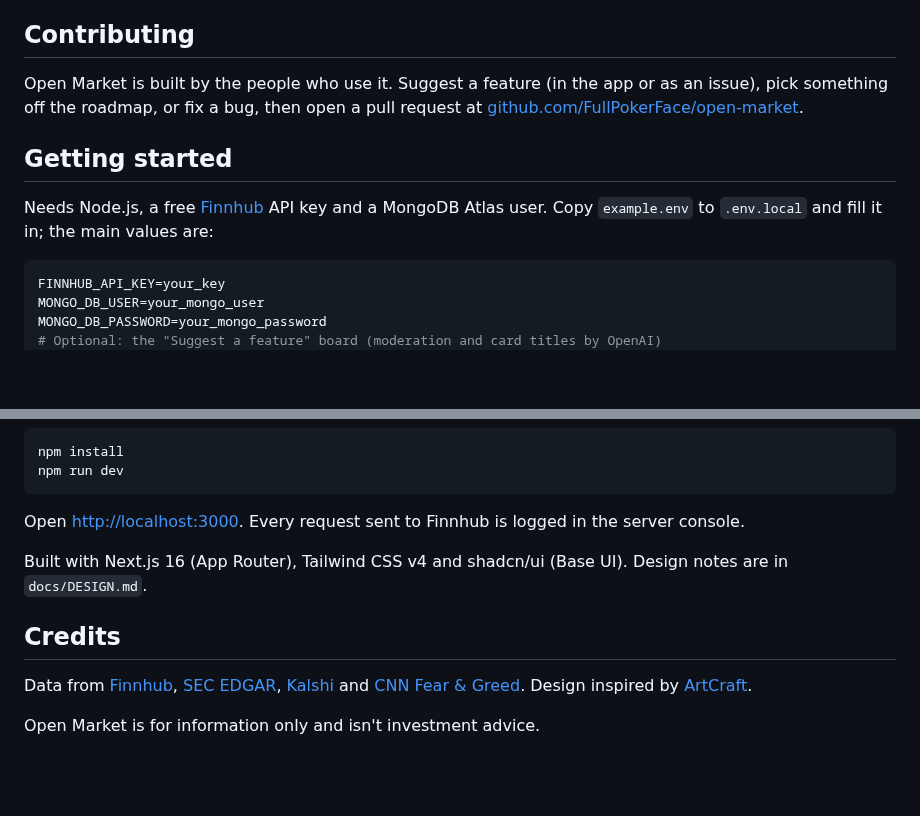
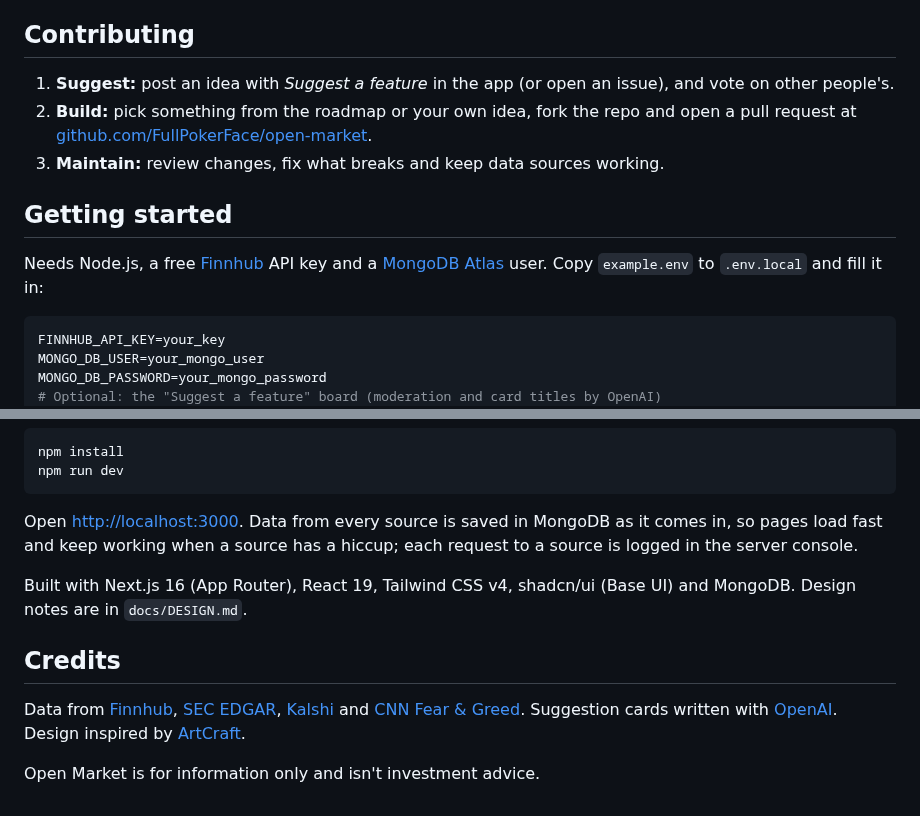
Before and after one commit to FullPokerFace/open-market, a Markdown page: README.md, 2 parts joined by grey strips. Rendered like a GitHub page; blank space fills up the shorter version.

````diff
--- a/README.md
+++ b/README.md
@@ -11,11 +44,13 @@ See what's live and what's next on the in-app Roadmap page (`/roadmap`), or in `
 
 ## Contributing
 
-Open Market is built by the people who use it. Suggest a feature (in the app or as an issue), pick something off the roadmap, or fix a bug, then open a pull request at [github.com/FullPokerFace/open-market](https://github.com/FullPokerFace/open-market).
+1. **Suggest:** post an idea with *Suggest a feature* in the app (or open an issue), and vote on other people's.
+2. **Build:** pick something from the roadmap or your own idea, fork the repo and open a pull request at [github.com/FullPokerFace/open-market](https://github.com/FullPokerFace/open-market).
+3. **Maintain:** review changes, fix what breaks and keep data sources working.
 
 ## Getting started
 
-Needs Node.js, a free [Finnhub](https://finnhub.io) API key and a MongoDB Atlas user. Copy `example.env` to `.env.local` and fill it in; the main values are:
+Needs Node.js, a free [Finnhub](https://finnhub.io) API key and a [MongoDB Atlas](https://www.mongodb.com/atlas) user. Copy `example.env` to `.env.local` and fill it in:
 
 ```bash
 FINNHUB_API_KEY=your_key
@@ -35,12 +70,12 @@ npm install
 npm run dev
 ```
 
-Open [http://localhost:3000](http://localhost:3000). Every request sent to Finnhub is logged in the server console.
+Open [http://localhost:3000](http://localhost:3000). Data from every source is saved in MongoDB as it comes in, so pages load fast and keep working when a source has a hiccup; each request to a source is logged in the server console.
 
-Built with Next.js 16 (App Router), Tailwind CSS v4 and shadcn/ui (Base UI). Design notes are in `docs/DESIGN.md`.
+Built with Next.js 16 (App Router), React 19, Tailwind CSS v4, shadcn/ui (Base UI) and MongoDB. Design notes are in `docs/DESIGN.md`.
 
 ## Credits
 
-Data from [Finnhub](https://finnhub.io), [SEC EDGAR](https://www.sec.gov/edgar), [Kalshi](https://kalshi.com) and [CNN Fear & Greed](https://www.cnn.com/markets/fear-and-greed). Design inspired by [ArtCraft](https://getartcraft.com).
+Data from [Finnhub](https://finnhub.io), [SEC EDGAR](https://www.sec.gov/edgar), [Kalshi](https://kalshi.com) and [CNN Fear & Greed](https://www.cnn.com/markets/fear-and-greed). Suggestion cards written with [OpenAI](https://openai.com). Design inspired by [ArtCraft](https://getartcraft.com).
 
 Open Market is for information only and isn't investment advice.
````
Also changed, not shown: other parts of README.md (+39 -6 lines), docs/images/calendar-dark.png (added), docs/images/calendar-light.png (added).
